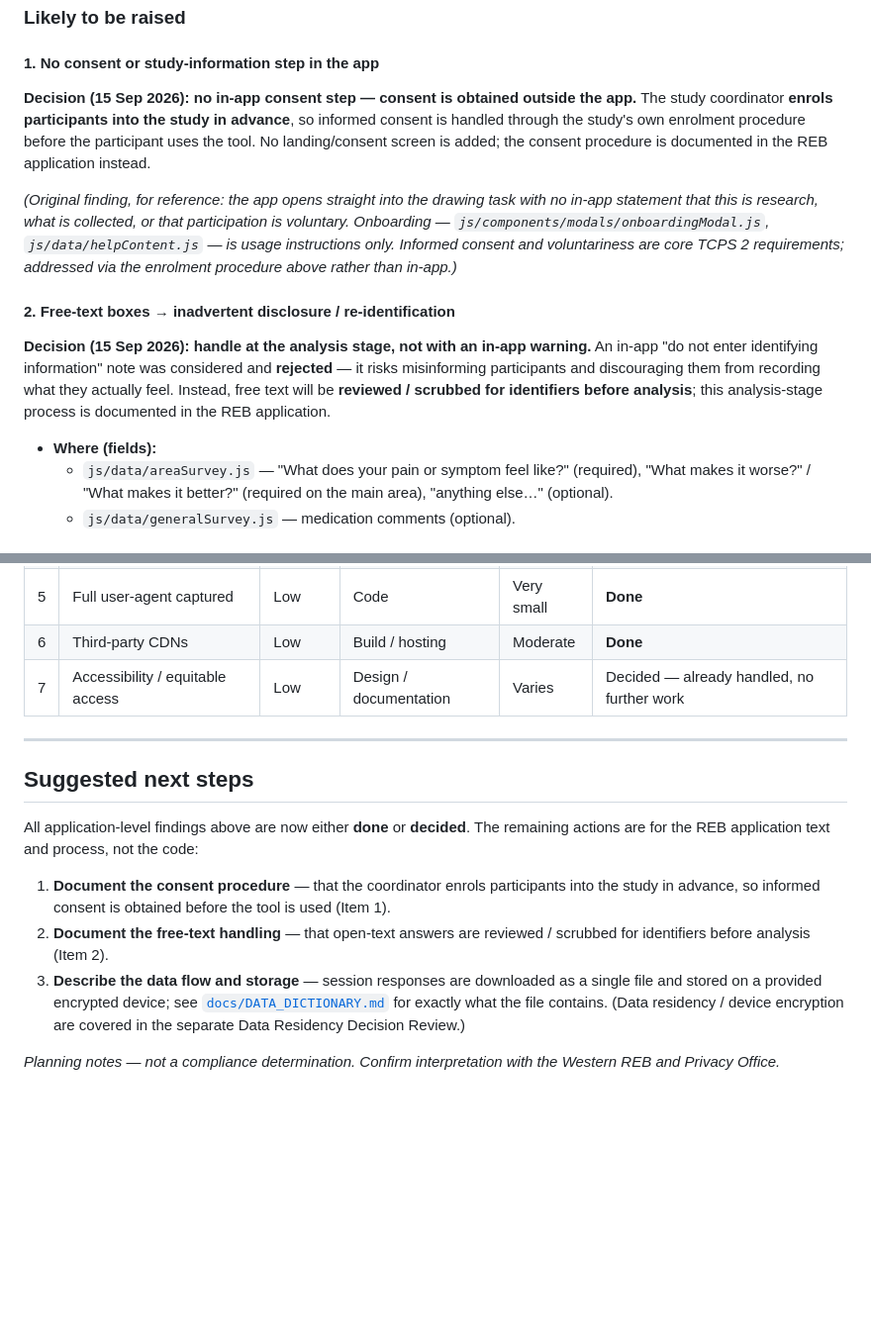
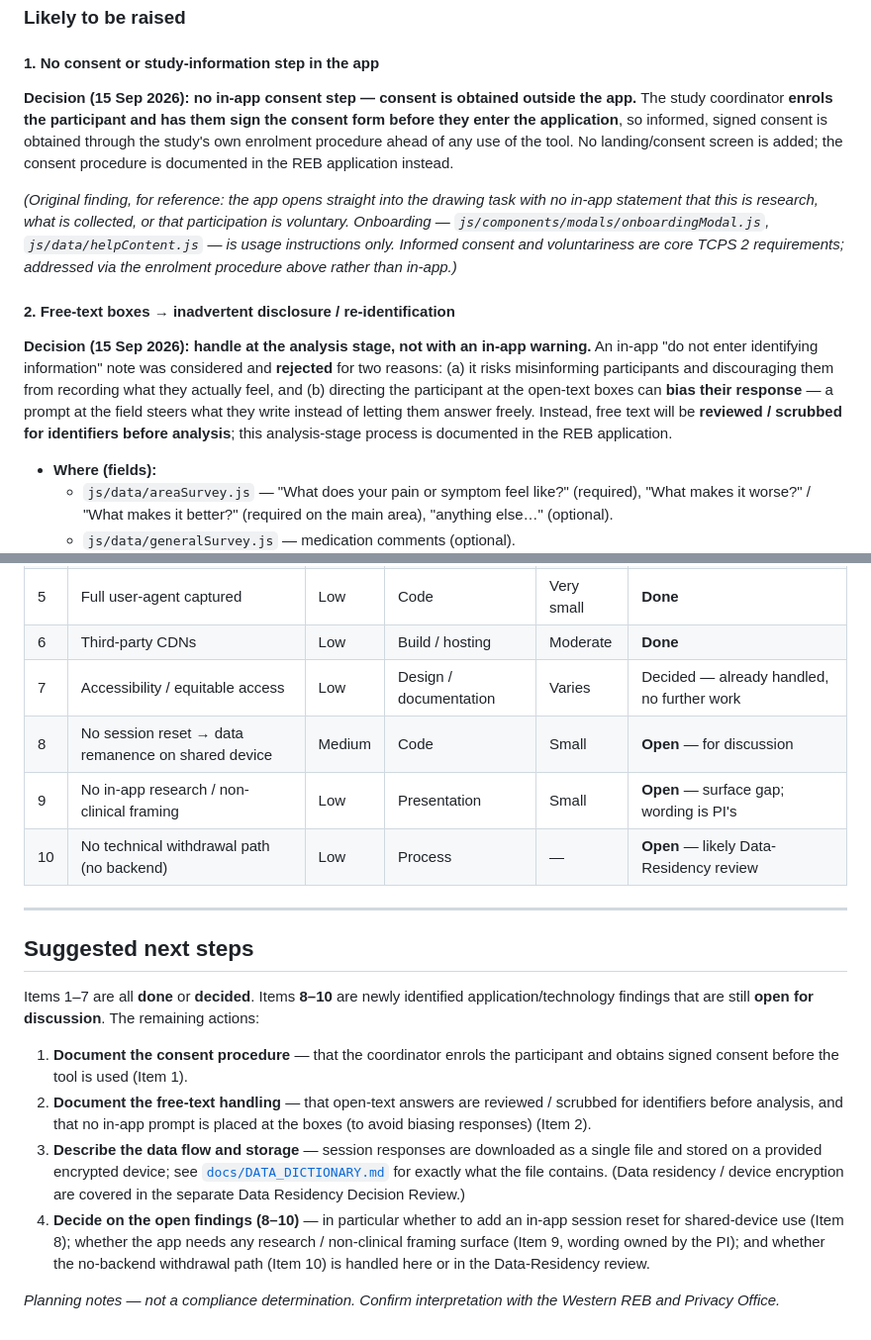
Before and after one commit to Jamie215/3d_bodymap, a Markdown page: REB_APPLICATION_REVIEW.md, 2 parts joined by grey strips. Shown at 99% size. Rendered like a GitHub page; blank space fills up the shorter version.

```diff
--- a/REB_APPLICATION_REVIEW.md
+++ b/REB_APPLICATION_REVIEW.md
@@ -47,10 +47,11 @@ the file contains and how to read it is documented in
 
 #### 1. No consent or study-information step in the app
 **Decision (15 Sep 2026): no in-app consent step — consent is obtained outside
-the app.** The study coordinator **enrols participants into the study in advance**,
-so informed consent is handled through the study's own enrolment procedure before
-the participant uses the tool. No landing/consent screen is added; the consent
-procedure is documented in the REB application instead.
+the app.** The study coordinator **enrols the participant and has them sign the
+consent form before they enter the application**, so informed, signed consent is
+obtained through the study's own enrolment procedure ahead of any use of the tool.
+No landing/consent screen is added; the consent procedure is documented in the REB
+application instead.
 
 _(Original finding, for reference: the app opens straight into the drawing task
 with no in-app statement that this is research, what is collected, or that
@@ -62,10 +63,12 @@ above rather than in-app.)_
 #### 2. Free-text boxes → inadvertent disclosure / re-identification
 **Decision (15 Sep 2026): handle at the analysis stage, not with an in-app
 warning.** An in-app "do not enter identifying information" note was considered
-and **rejected** — it risks misinforming participants and discouraging them from
-recording what they actually feel. Instead, free text will be **reviewed / scrubbed
-for identifiers before analysis**; this analysis-stage process is documented in the
-REB application.
+and **rejected** for two reasons: (a) it risks misinforming participants and
+discouraging them from recording what they actually feel, and (b) directing the
+participant at the open-text boxes can **bias their response** — a prompt at the
+field steers what they write instead of letting them answer freely. Instead, free
+text will be **reviewed / scrubbed for identifiers before analysis**; this
+analysis-stage process is documented in the REB application.
 
 - **Where (fields):**
   - `js/data/areaSurvey.js` — "What does your pain or symptom feel like?"
@@ -160,24 +221,33 @@ out of scope here.
 | 5 | Full user-agent captured | Low | Code | Very small | **Done** |
 | 6 | Third-party CDNs | Low | Build / hosting | Moderate | **Done** |
 | 7 | Accessibility / equitable access | Low | Design / documentation | Varies | Decided — already handled, no further work |
+| 8 | No session reset → data remanence on shared device | Medium | Code | Small | **Open** — for discussion |
+| 9 | No in-app research / non-clinical framing | Low | Presentation | Small | **Open** — surface gap; wording is PI's |
+| 10 | No technical withdrawal path (no backend) | Low | Process | — | **Open** — likely Data-Residency review |
 
 ---
 
 ## Suggested next steps
 
-All application-level findings above are now either **done** or **decided**. The
-remaining actions are for the REB application text and process, not the code:
+Items 1–7 are all **done** or **decided**. Items **8–10** are newly identified
+application/technology findings that are still **open for discussion**. The
+remaining actions:
 
-1. **Document the consent procedure** — that the coordinator enrols participants
-   into the study in advance, so informed consent is obtained before the tool is
-   used (Item 1).
+1. **Document the consent procedure** — that the coordinator enrols the participant
+   and obtains signed consent before the tool is used (Item 1).
 2. **Document the free-text handling** — that open-text answers are reviewed /
-   scrubbed for identifiers before analysis (Item 2).
+   scrubbed for identifiers before analysis, and that no in-app prompt is placed at
+   the boxes (to avoid biasing responses) (Item 2).
 3. **Describe the data flow and storage** — session responses are downloaded as a
    single file and stored on a provided encrypted device; see
    [`docs/DATA_DICTIONARY.md`](./docs/DATA_DICTIONARY.md) for exactly what the file
    contains. (Data residency / device encryption are covered in the separate Data
    Residency Decision Review.)
+4. **Decide on the open findings (8–10)** — in particular whether to add an in-app
+   session reset for shared-device use (Item 8); whether the app needs any
+   research / non-clinical framing surface (Item 9, wording owned by the PI); and
+   whether the no-backend withdrawal path (Item 10) is handled here or in the
+   Data-Residency review.
 
 *Planning notes — not a compliance determination. Confirm interpretation with
 the Western REB and Privacy Office.*
```
Also changed, not shown: other parts of REB_APPLICATION_REVIEW.md (+58 -0 lines).
